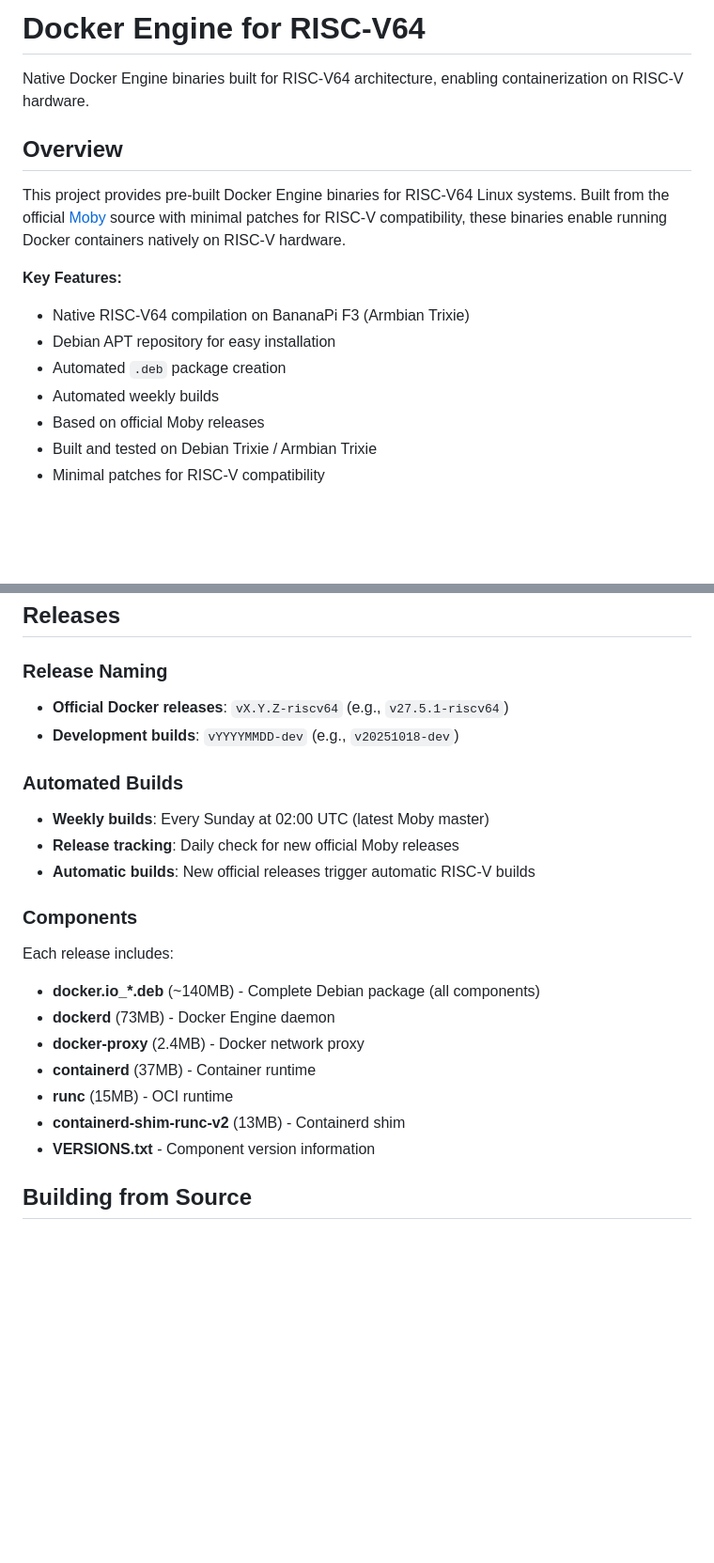
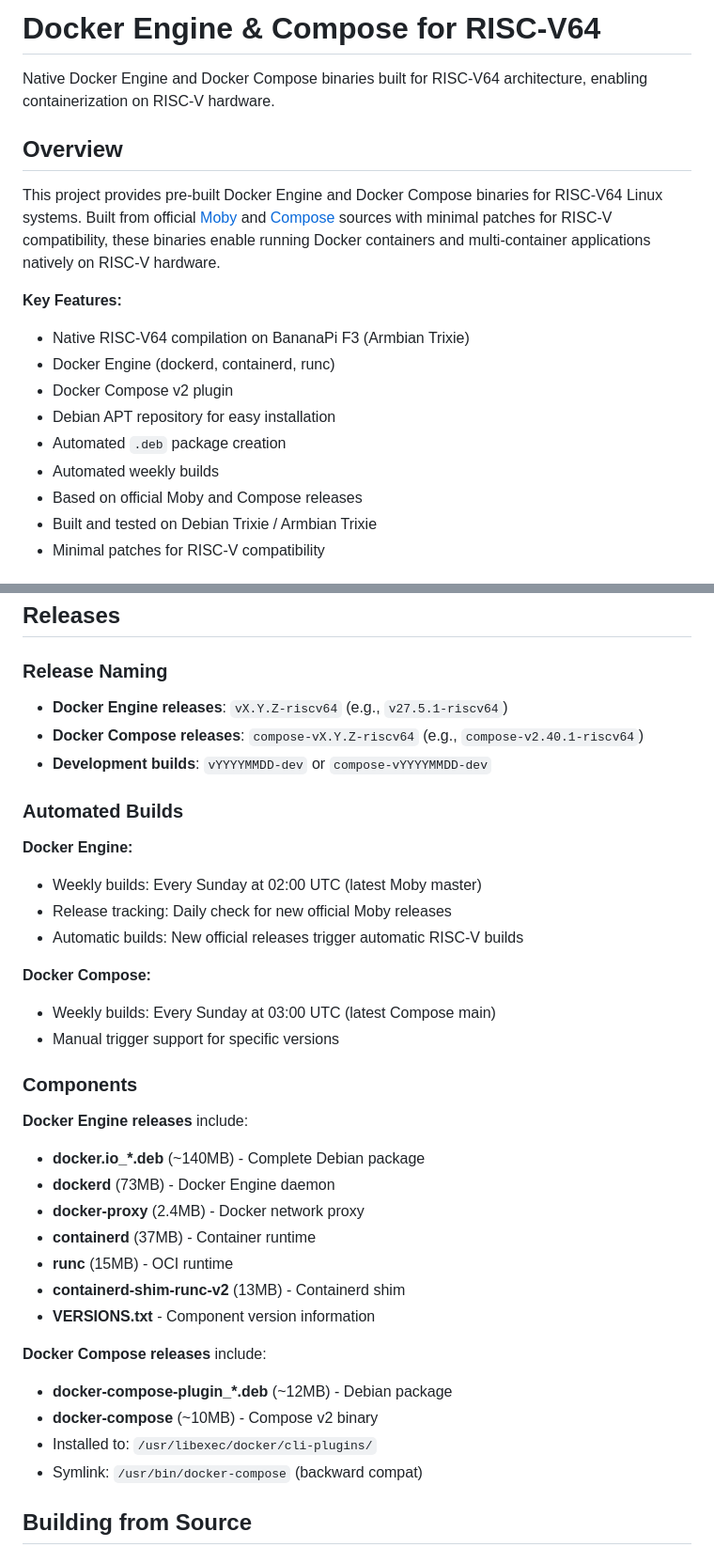
Before and after one commit to gounthar/docker-for-riscv64, a Markdown page: README.md, 2 parts joined by grey strips. Shown: that part at 94% size. Rendered like a GitHub page; blank space fills up the shorter version.

```diff
--- a/README.md
+++ b/README.md
@@ -1,17 +1,19 @@
-# Docker Engine for RISC-V64
+# Docker Engine & Compose for RISC-V64
 
-Native Docker Engine binaries built for RISC-V64 architecture, enabling containerization on RISC-V hardware.
+Native Docker Engine and Docker Compose binaries built for RISC-V64 architecture, enabling containerization on RISC-V hardware.
 
 ## Overview
 
-This project provides pre-built Docker Engine binaries for RISC-V64 Linux systems. Built from the official [Moby](https://github.com/moby/moby) source with minimal patches for RISC-V compatibility, these binaries enable running Docker containers natively on RISC-V hardware.
+This project provides pre-built Docker Engine and Docker Compose binaries for RISC-V64 Linux systems. Built from official [Moby](https://github.com/moby/moby) and [Compose](https://github.com/docker/compose) sources with minimal patches for RISC-V compatibility, these binaries enable running Docker containers and multi-container applications natively on RISC-V hardware.
 
 **Key Features:**
 - Native RISC-V64 compilation on BananaPi F3 (Armbian Trixie)
+- Docker Engine (dockerd, containerd, runc)
+- Docker Compose v2 plugin
 - Debian APT repository for easy installation
 - Automated `.deb` package creation
 - Automated weekly builds
-- Based on official Moby releases
+- Based on official Moby and Compose releases
 - Built and tested on Debian Trixie / Armbian Trixie
 - Minimal patches for RISC-V compatibility
 
@@ -108,25 +194,37 @@ docker info
 
 ### Release Naming
 
-- **Official Docker releases**: `vX.Y.Z-riscv64` (e.g., `v27.5.1-riscv64`)
-- **Development builds**: `vYYYYMMDD-dev` (e.g., `v20251018-dev`)
+- **Docker Engine releases**: `vX.Y.Z-riscv64` (e.g., `v27.5.1-riscv64`)
+- **Docker Compose releases**: `compose-vX.Y.Z-riscv64` (e.g., `compose-v2.40.1-riscv64`)
+- **Development builds**: `vYYYYMMDD-dev` or `compose-vYYYYMMDD-dev`
 
 ### Automated Builds
 
-- **Weekly builds**: Every Sunday at 02:00 UTC (latest Moby master)
-- **Release tracking**: Daily check for new official Moby releases
-- **Automatic builds**: New official releases trigger automatic RISC-V builds
+**Docker Engine:**
+- Weekly builds: Every Sunday at 02:00 UTC (latest Moby master)
+- Release tracking: Daily check for new official Moby releases
+- Automatic builds: New official releases trigger automatic RISC-V builds
+
+**Docker Compose:**
+- Weekly builds: Every Sunday at 03:00 UTC (latest Compose main)
+- Manual trigger support for specific versions
 
 ### Components
 
-Each release includes:
-- **docker.io_*.deb** (~140MB) - Complete Debian package (all components)
+**Docker Engine releases** include:
+- **docker.io_*.deb** (~140MB) - Complete Debian package
 - **dockerd** (73MB) - Docker Engine daemon
 - **docker-proxy** (2.4MB) - Docker network proxy
 - **containerd** (37MB) - Container runtime
 - **runc** (15MB) - OCI runtime
 - **containerd-shim-runc-v2** (13MB) - Containerd shim
 - **VERSIONS.txt** - Component version information
+
+**Docker Compose releases** include:
+- **docker-compose-plugin_*.deb** (~12MB) - Debian package
+- **docker-compose** (~10MB) - Compose v2 binary
+- Installed to: `/usr/libexec/docker/cli-plugins/`
+- Symlink: `/usr/bin/docker-compose` (backward compat)
 
 ## Building from Source
 
```
Also changed, not shown: other parts of README.md (+84 -0 lines).
